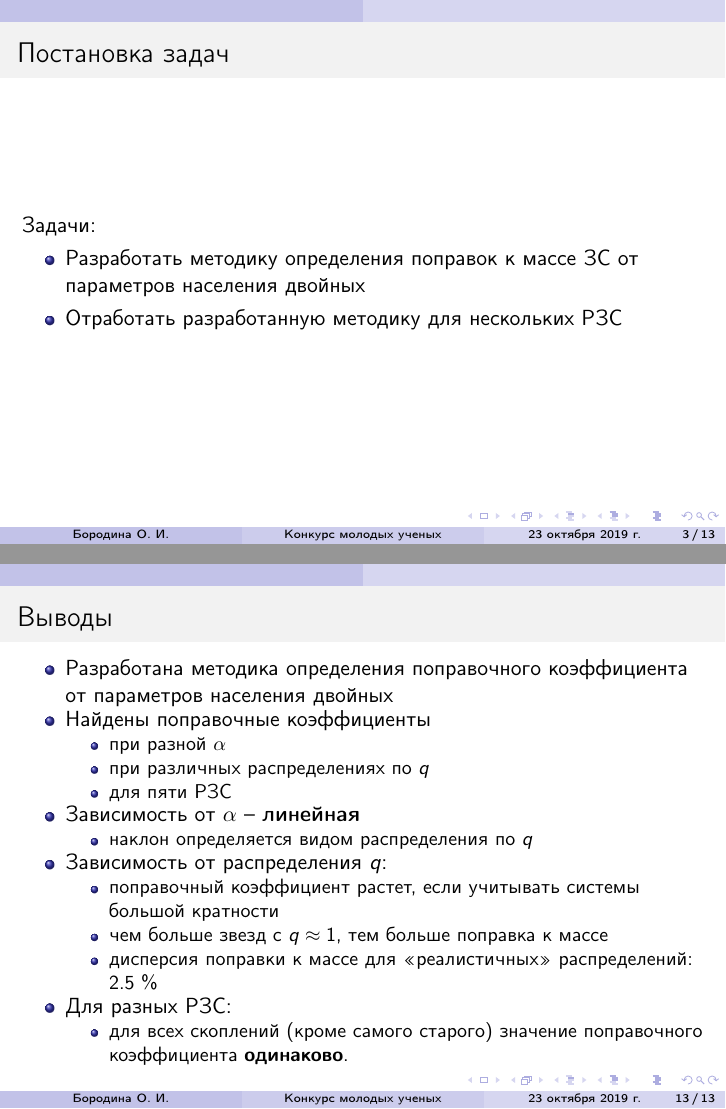
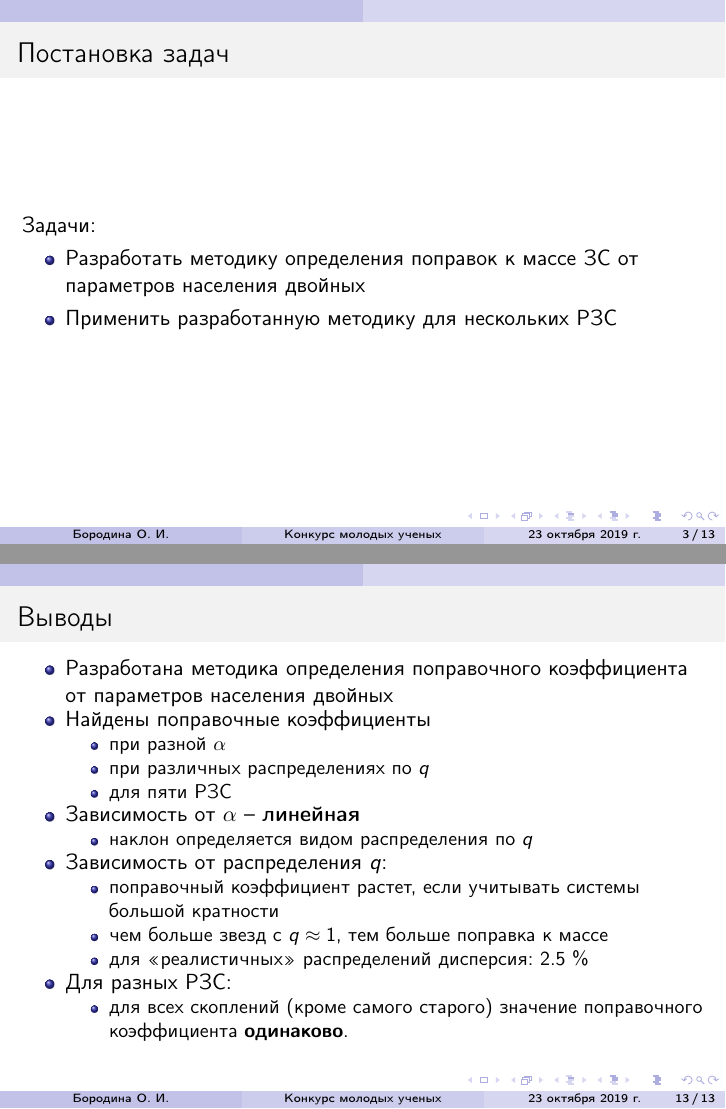
Before and after one commit to olgaborodina/INASAN_young_scientists_conference_2019, LaTeX slides (presentation/presentation.tex): pages 3 and 18 of 18, joined at a grey line. Compiled offline with pdfLaTeX.

Commit message:
Correct text and some locations

```diff
--- a/presentation/presentation.tex
+++ b/presentation/presentation.tex
@@ -58,7 +58,7 @@
 		Задачи:
 	    \begin{itemize}
 	  	\item Разработать методику определения поправок к массе ЗС от параметров населения двойных
-	  	\item Отработать разработанную методику для нескольких РЗС
+	  	\item Применить разработанную методику для нескольких РЗС
 		\end{itemize}
 %		Определить:
 %	    \begin{itemize}
@@ -278,7 +278,7 @@
 			\begin{itemize}
 				\item поправочный коэффициент растет, если учитывать системы большой кратности
 				\item чем больше звезд с $q \approx 1$, тем больше поправка к массе
-				\item дисперсия поправки к массе для <<реалистичных>> распределений: 2.5 \%
+				\item для <<реалистичных>> распределений дисперсия: 2.5 \%
 			\end{itemize}
 
 			\item Для разных РЗС:
```
Also changed, not shown: presentation/presentation.tex (8 more changed lines).
